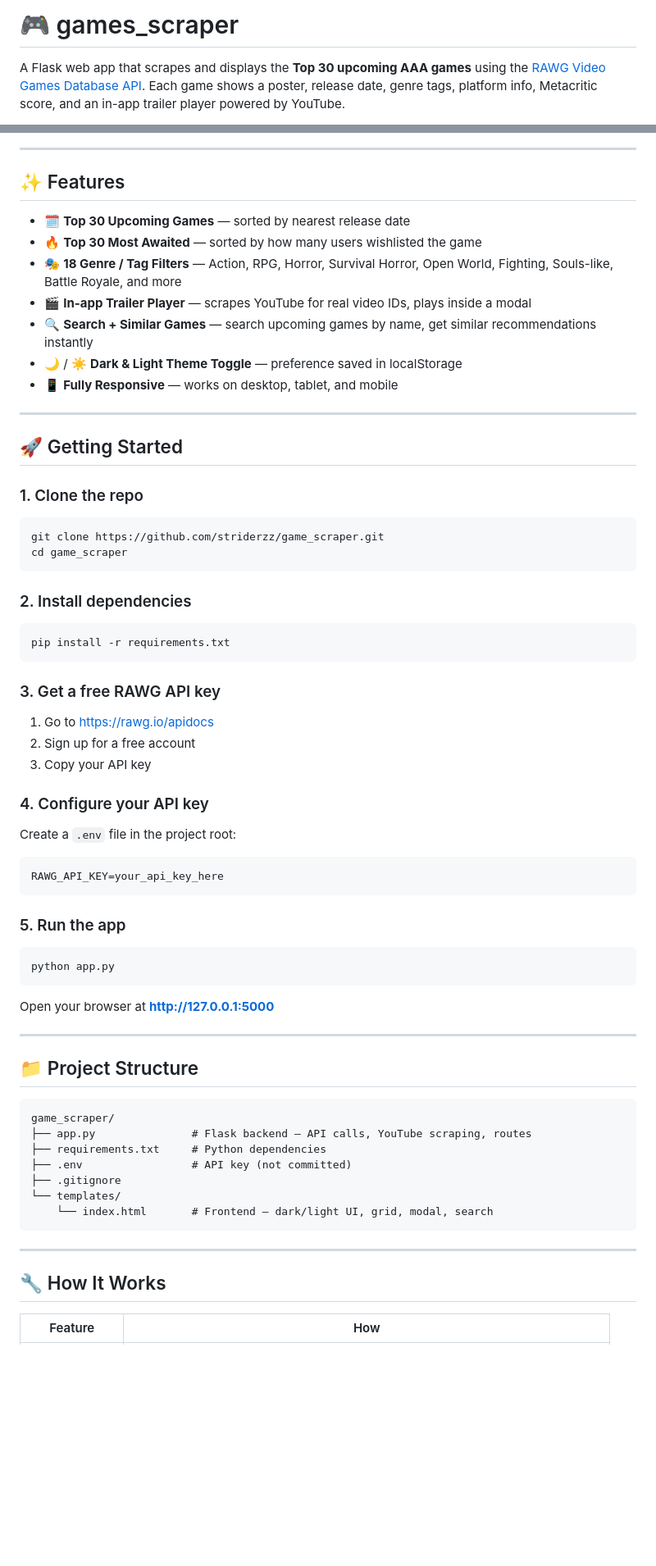
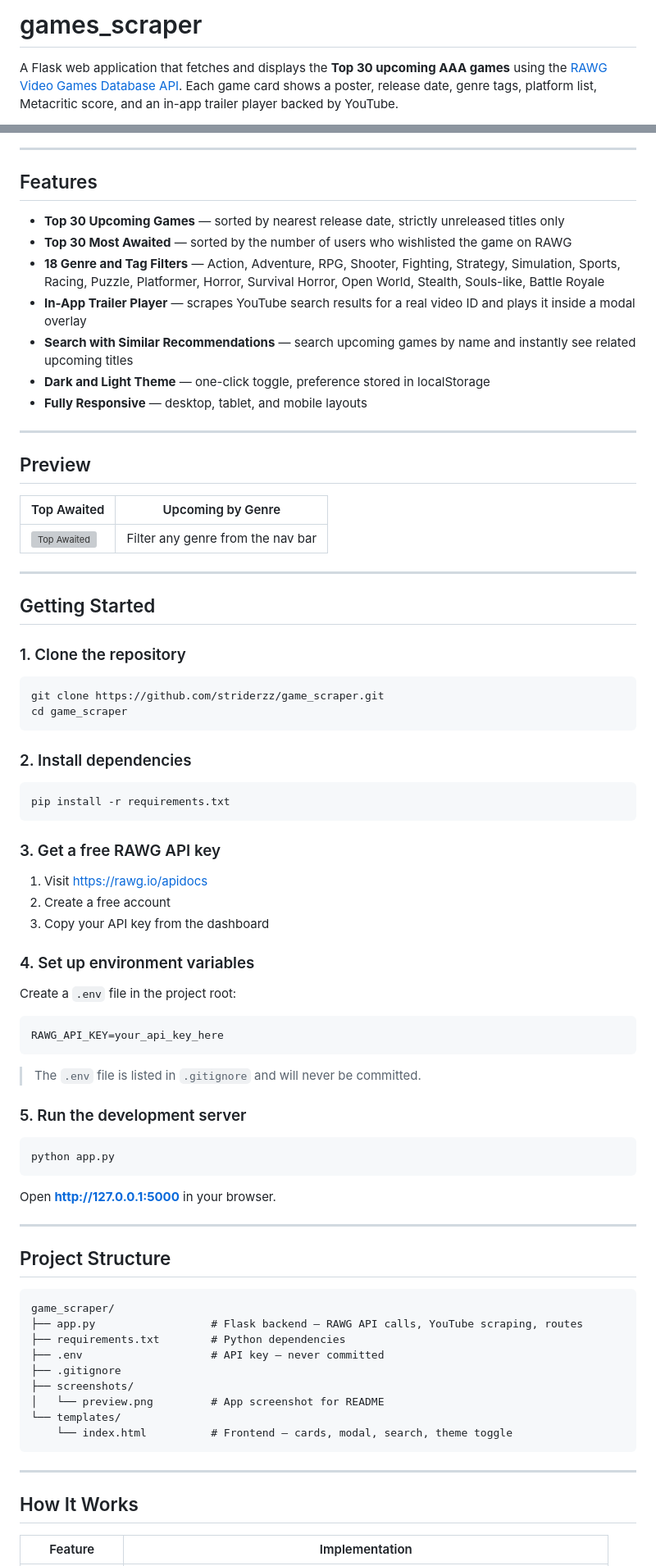
Before and after one commit to striderzz/Upcoming_Games_Scraper_App, a Markdown page: README.md, 2 parts joined by grey strips. Shown at 82% size. Rendered like a GitHub page; blank space fills up the shorter version; grey boxes are pictures that could not be loaded.

````diff
--- a/README.md
+++ b/README.md
@@ -1,4 +1,4 @@
-# 🎮 games_scraper
+# games_scraper
 
-A Flask web app that scrapes and displays the **Top 30 upcoming AAA games** using the [RAWG Video Games Database API](https://rawg.io/apidocs). Each game shows a poster, release date, genre tags, platform info, Metacritic score, and an in-app trailer player powered by YouTube.
+A Flask web application that fetches and displays the **Top 30 upcoming AAA games** using the [RAWG Video Games Database API](https://rawg.io/apidocs). Each game card shows a poster, release date, genre tags, platform list, Metacritic score, and an in-app trailer player backed by YouTube.
 
@@ -9,21 +6,29 @@ A Flask web app that scrapes and displays the **Top 30 upcoming AAA games** usin
 
 ---
 
-## ✨ Features
+## Features
 
-- 🗓️ **Top 30 Upcoming Games** — sorted by nearest release date
-- 🔥 **Top 30 Most Awaited** — sorted by how many users wishlisted the game
-- 🎭 **18 Genre / Tag Filters** — Action, RPG, Horror, Survival Horror, Open World, Fighting, Souls-like, Battle Royale, and more
-- 🎬 **In-app Trailer Player** — scrapes YouTube for real video IDs, plays inside a modal
-- 🔍 **Search + Similar Games** — search upcoming games by name, get similar recommendations instantly
-- 🌙 / ☀️ **Dark & Light Theme Toggle** — preference saved in localStorage
-- 📱 **Fully Responsive** — works on desktop, tablet, and mobile
+- **Top 30 Upcoming Games** — sorted by nearest release date, strictly unreleased titles only
+- **Top 30 Most Awaited** — sorted by the number of users who wishlisted the game on RAWG
+- **18 Genre and Tag Filters** — Action, Adventure, RPG, Shooter, Fighting, Strategy, Simulation, Sports, Racing, Puzzle, Platformer, Horror, Survival Horror, Open World, Stealth, Souls-like, Battle Royale
+- **In-App Trailer Player** — scrapes YouTube search results for a real video ID and plays it inside a modal overlay
+- **Search with Similar Recommendations** — search upcoming games by name and instantly see related upcoming titles
+- **Dark and Light Theme** — one-click toggle, preference stored in localStorage
+- **Fully Responsive** — desktop, tablet, and mobile layouts
 
 ---
 
-## 🚀 Getting Started
+## Preview
 
-### 1. Clone the repo
+| Top Awaited | Upcoming by Genre |
+|---|---|
+| ![Top Awaited](screenshots/preview.png) | Filter any genre from the nav bar |
+
+---
+
+## Getting Started
+
+### 1. Clone the repository
 
 ```bash
 git clone https://github.com/striderzz/game_scraper.git
@@ -38,11 +43,11 @@ pip install -r requirements.txt
 
 ### 3. Get a free RAWG API key
 
-1. Go to [https://rawg.io/apidocs](https://rawg.io/apidocs)
-2. Sign up for a free account
-3. Copy your API key
+1. Visit [https://rawg.io/apidocs](https://rawg.io/apidocs)
+2. Create a free account
+3. Copy your API key from the dashboard
 
-### 4. Configure your API key
+### 4. Set up environment variables
 
 Create a `.env` file in the project root:
 
@@ -50,31 +55,35 @@ Create a `.env` file in the project root:
 RAWG_API_KEY=your_api_key_here
 ```
 
-### 5. Run the app
+> The `.env` file is listed in `.gitignore` and will never be committed.
+
+### 5. Run the development server
 
 ```bash
 python app.py
 ```
 
-Open your browser at **http://127.0.0.1:5000**
+Open **http://127.0.0.1:5000** in your browser.
 
 ---
 
-## 📁 Project Structure
+## Project Structure
 
 ```
 game_scraper/
-├── app.py               # Flask backend — API calls, YouTube scraping, routes
-├── requirements.txt     # Python dependencies
-├── .env                 # API key (not committed)
+├── app.py                  # Flask backend — RAWG API calls, YouTube scraping, routes
+├── requirements.txt        # Python dependencies
+├── .env                    # API key — never committed
 ├── .gitignore
+├── screenshots/
+│   └── preview.png         # App screenshot for README
 └── templates/
-    └── index.html       # Frontend — dark/light UI, grid, modal, search
+    └── index.html          # Frontend — cards, modal, search, theme toggle
 ```
 
 ---
 
-## 🔧 How It Works
+## How It Works
 
-| Feature | How |
+| Feature | Implementation |
 |---|---|
````
Also changed, not shown: other parts of README.md (+36 -18 lines).
